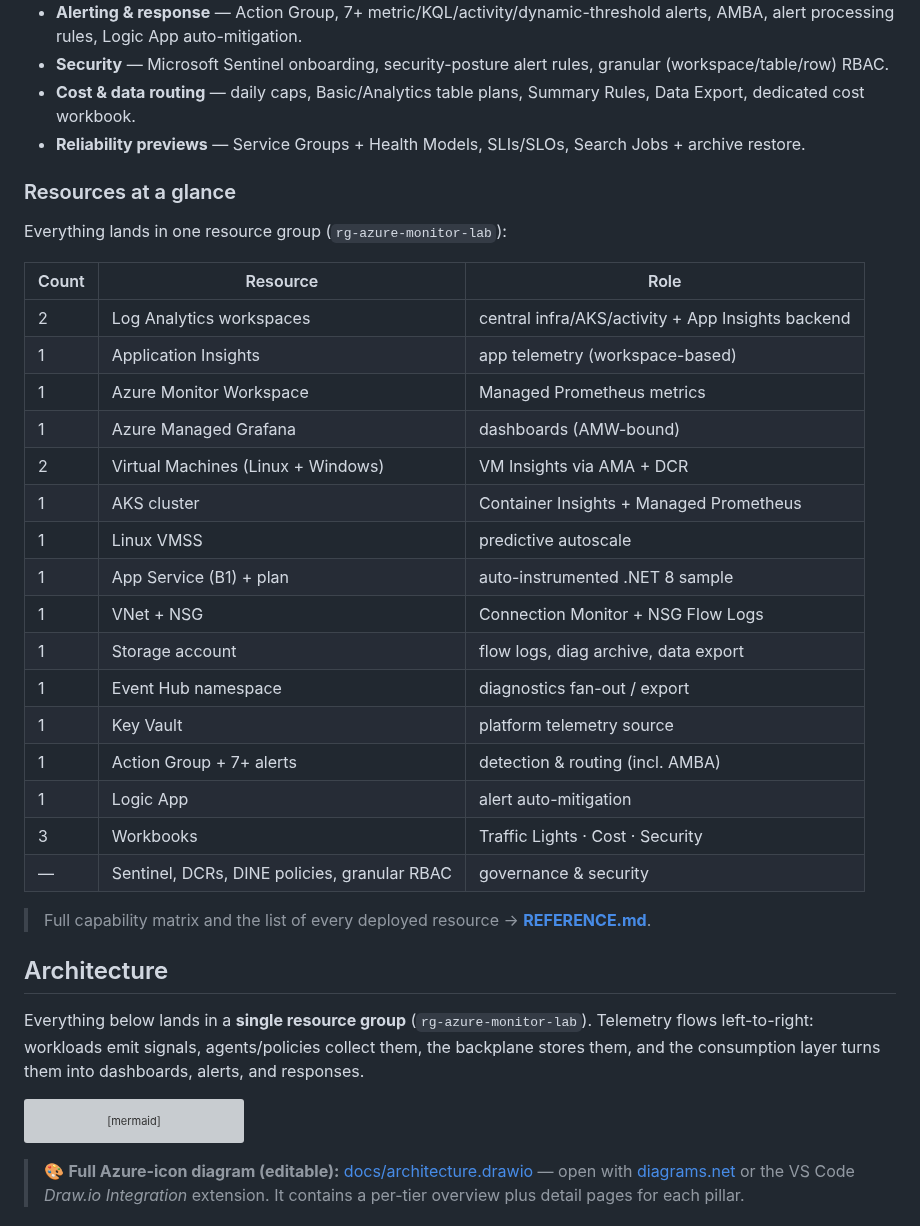
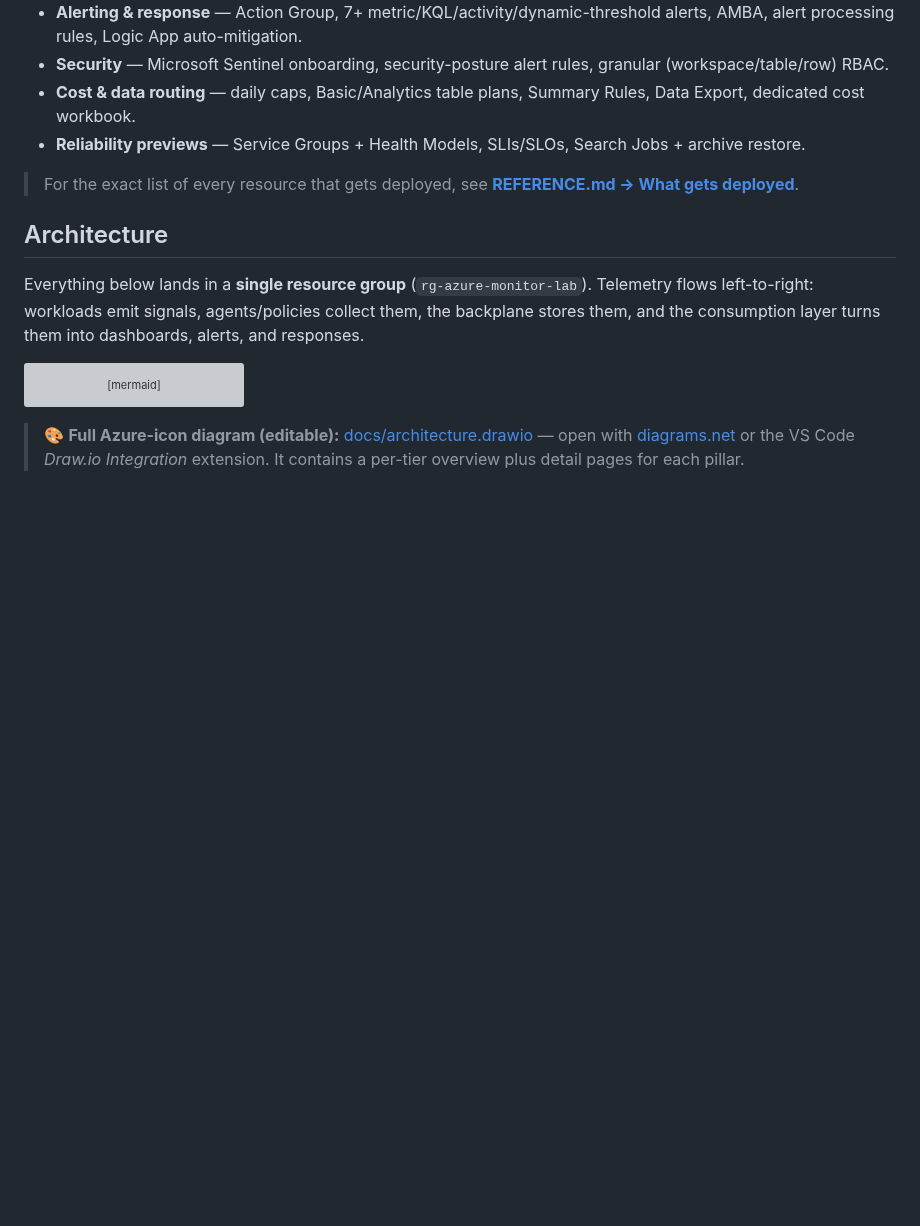
Before and after one commit to claestom/azure-monitor-demo-lab, a Markdown page: README.md, the part around the change. GitHub-like rendering; blank space fills up the shorter version; grey boxes are pictures that could not be loaded.

Commit message:
README: point to REFERENCE.md for the exact deployed-resource list

```diff
--- a/README.md
+++ b/README.md
@@ -17,30 +17,7 @@ A single resource group wired end-to-end across the observability stack:
 - **Cost & data routing** — daily caps, Basic/Analytics table plans, Summary Rules, Data Export, dedicated cost workbook.
 - **Reliability previews** — Service Groups + Health Models, SLIs/SLOs, Search Jobs + archive restore.
 
-### Resources at a glance
-
-Everything lands in one resource group (`rg-azure-monitor-lab`):
-
-| Count | Resource | Role |
-|---|---|---|
-| 2 | Log Analytics workspaces | central infra/AKS/activity + App Insights backend |
-| 1 | Application Insights | app telemetry (workspace-based) |
-| 1 | Azure Monitor Workspace | Managed Prometheus metrics |
-| 1 | Azure Managed Grafana | dashboards (AMW-bound) |
-| 2 | Virtual Machines (Linux + Windows) | VM Insights via AMA + DCR |
-| 1 | AKS cluster | Container Insights + Managed Prometheus |
-| 1 | Linux VMSS | predictive autoscale |
-| 1 | App Service (B1) + plan | auto-instrumented .NET 8 sample |
-| 1 | VNet + NSG | Connection Monitor + NSG Flow Logs |
-| 1 | Storage account | flow logs, diag archive, data export |
-| 1 | Event Hub namespace | diagnostics fan-out / export |
-| 1 | Key Vault | platform telemetry source |
-| 1 | Action Group + 7+ alerts | detection & routing (incl. AMBA) |
-| 1 | Logic App | alert auto-mitigation |
-| 3 | Workbooks | Traffic Lights · Cost · Security |
-| — | Sentinel, DCRs, DINE policies, granular RBAC | governance & security |
-
-> Full capability matrix and the list of every deployed resource → **[REFERENCE.md](REFERENCE.md)**.
+> For the exact list of every resource that gets deployed, see **[REFERENCE.md → What gets deployed](REFERENCE.md#what-gets-deployed)**.
 
 ## Architecture
 
```
